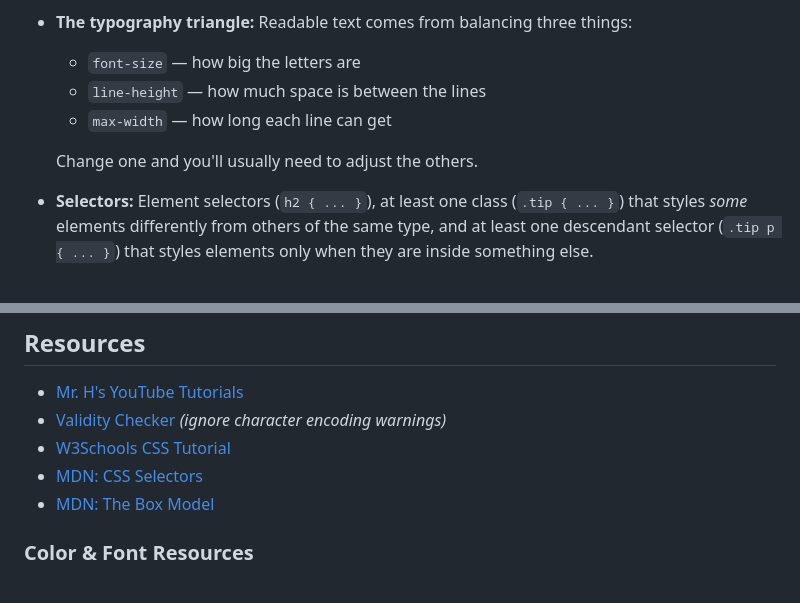
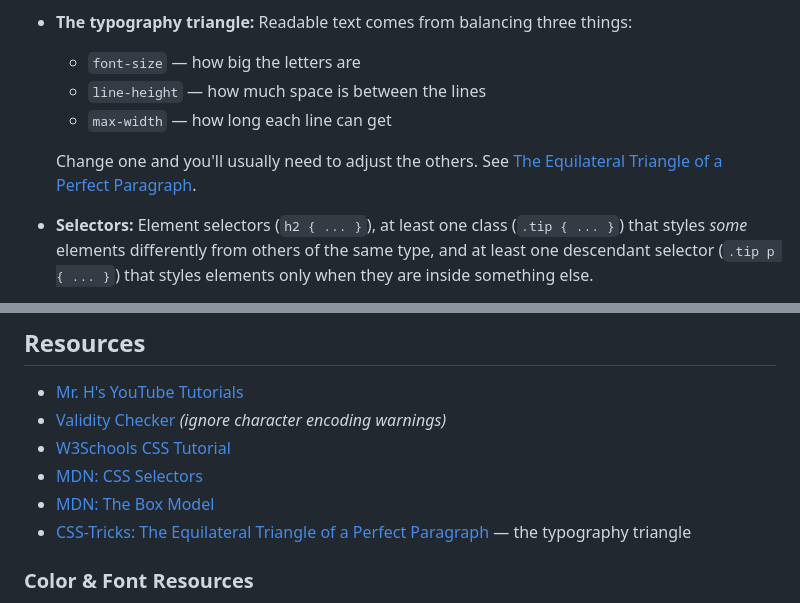
Before and after one commit to IACS-26-27/recipe, a Markdown page: README.md, 2 parts joined by grey strips. GitHub-like rendering.

Commit message:
Add typography triangle resource link
Co-Authored-By: Claude Opus 5.5 <noreply@anthropic.com>
Claude-Session: https://claude.ai/code/session_01V3Za4ps9XzxWxzCC23RHKZ

```diff
--- a/README.md
+++ b/README.md
@@ -82,7 +82,8 @@ Your stylesheet should have rules for each of these:
   - `line-height` — how much space is between the lines
   - `max-width` — how long each line can get
 
-  Change one and you'll usually need to adjust the others.
+  Change one and you'll usually need to adjust the others. See
+  [The Equilateral Triangle of a Perfect Paragraph](https://css-tricks.com/equilateral-triangle-perfect-paragraph/).
 - **Selectors:** Element selectors (`h2 { ... }`), at least one class
   (`.tip { ... }`) that styles _some_ elements differently from others of the
   same type, and at least one descendant selector (`.tip p { ... }`) that
@@ -131,7 +132,7 @@ side-by-side in this project (unless you use `float`).
 - [W3Schools CSS Tutorial](https://www.w3schools.com/css/default.asp)
 - [MDN: CSS Selectors](https://developer.mozilla.org/en-US/docs/Learn_web_development/Core/Styling_basics/Basic_selectors)
 - [MDN: The Box Model](https://developer.mozilla.org/en-US/docs/Learn_web_development/Core/Styling_basics/Box_model)
-<!-- TODO: add typography triangle resource link(s) -->
+- [CSS-Tricks: The Equilateral Triangle of a Perfect Paragraph](https://css-tricks.com/equilateral-triangle-perfect-paragraph/) — the typography triangle
 
 ### Color & Font Resources
 
```
